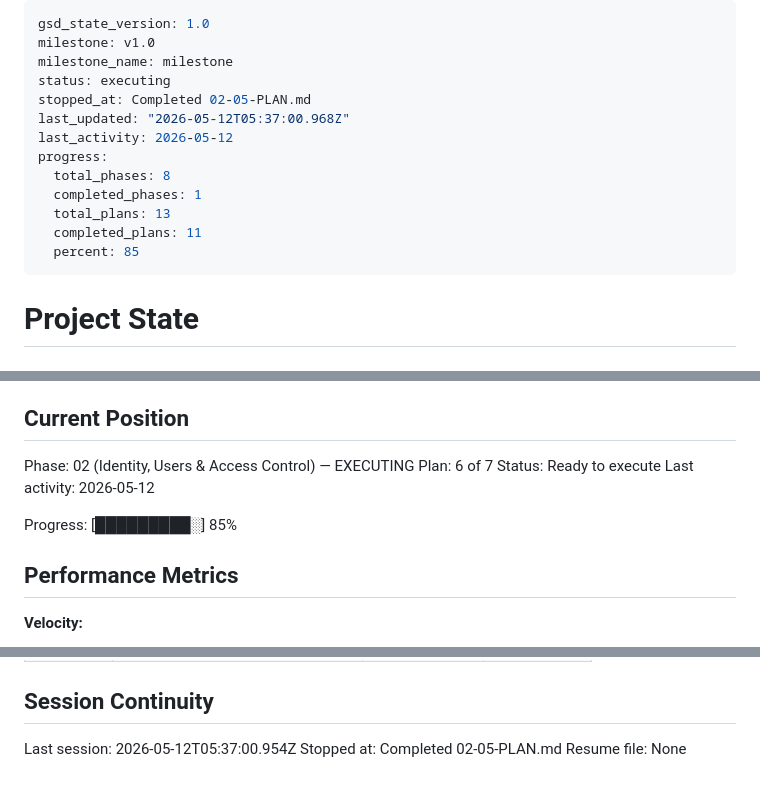
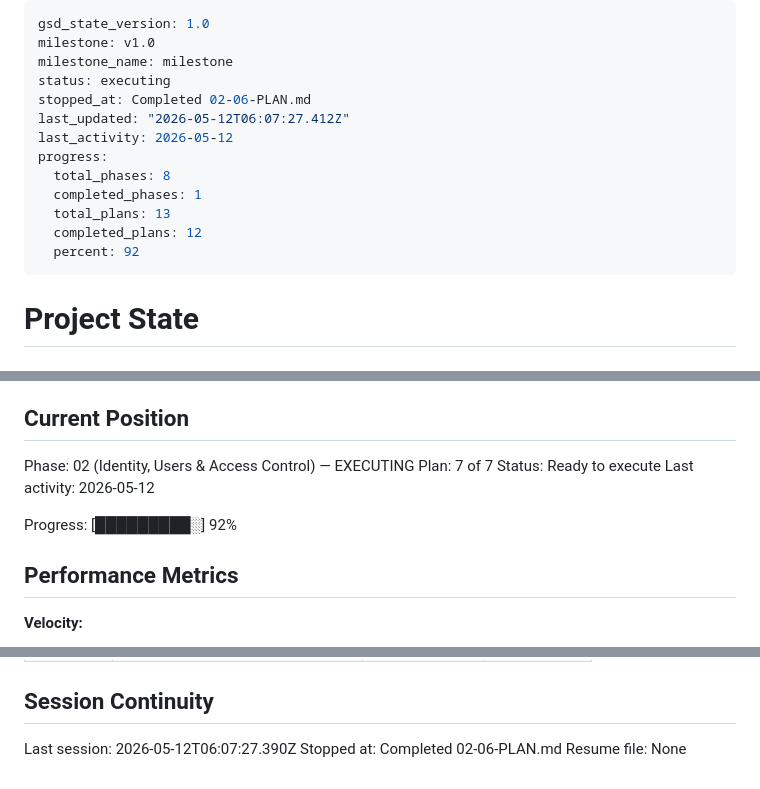
Before and after one commit to DITEKmax/corp-rag, a Markdown page: .planning/STATE.md, 3 parts joined by grey strips. Drawn GitHub-style.

Commit message:
docs(02-06): complete role administration plan

```diff
--- a/.planning/STATE.md
+++ b/.planning/STATE.md
@@ -3,15 +3,15 @@ gsd_state_version: 1.0
 milestone: v1.0
 milestone_name: milestone
 status: executing
-stopped_at: Completed 02-05-PLAN.md
-last_updated: "2026-05-12T05:37:00.968Z"
+stopped_at: Completed 02-06-PLAN.md
+last_updated: "2026-05-12T06:07:27.412Z"
 last_activity: 2026-05-12
 progress:
   total_phases: 8
   completed_phases: 1
   total_plans: 13
-  completed_plans: 11
-  percent: 85
+  completed_plans: 12
+  percent: 92
 ---
 
 # Project State
@@ -26,11 +26,11 @@ See: .planning/PROJECT.md (updated 2026-05-11)
 ## Current Position
 
 Phase: 02 (Identity, Users & Access Control) — EXECUTING
-Plan: 6 of 7
+Plan: 7 of 7
 Status: Ready to execute
 Last activity: 2026-05-12
 
-Progress: [█████████░] 85%
+Progress: [█████████░] 92%
 
 ## Performance Metrics
 
@@ -107,6 +108,6 @@ None yet.
 
 ## Session Continuity
 
-Last session: 2026-05-12T05:37:00.954Z
-Stopped at: Completed 02-05-PLAN.md
+Last session: 2026-05-12T06:07:27.390Z
+Stopped at: Completed 02-06-PLAN.md
 Resume file: None
```
Also changed, not shown: other parts of .planning/STATE.md (+1 -0 lines), .planning/ROADMAP.md (+1 -1 lines), 1 other file.
